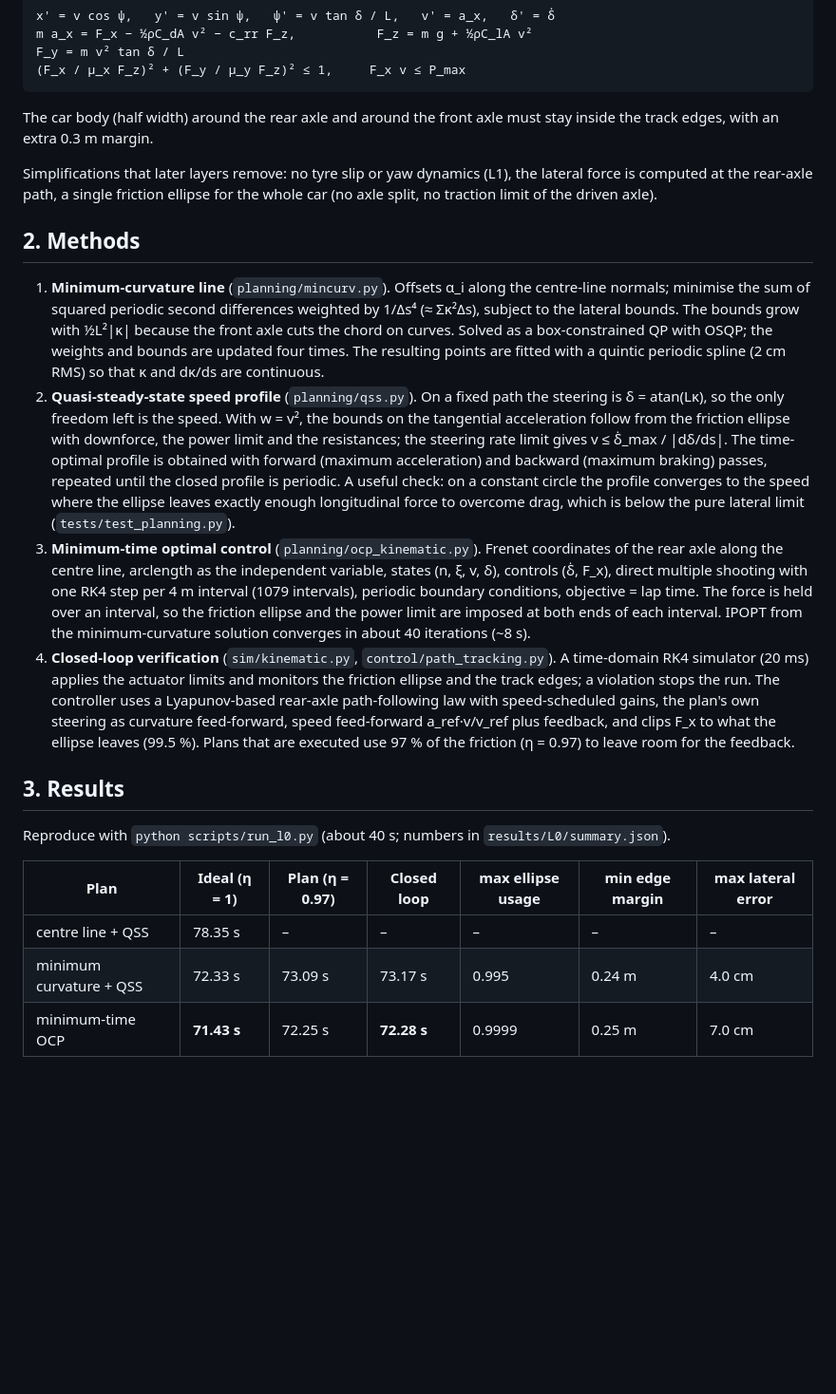
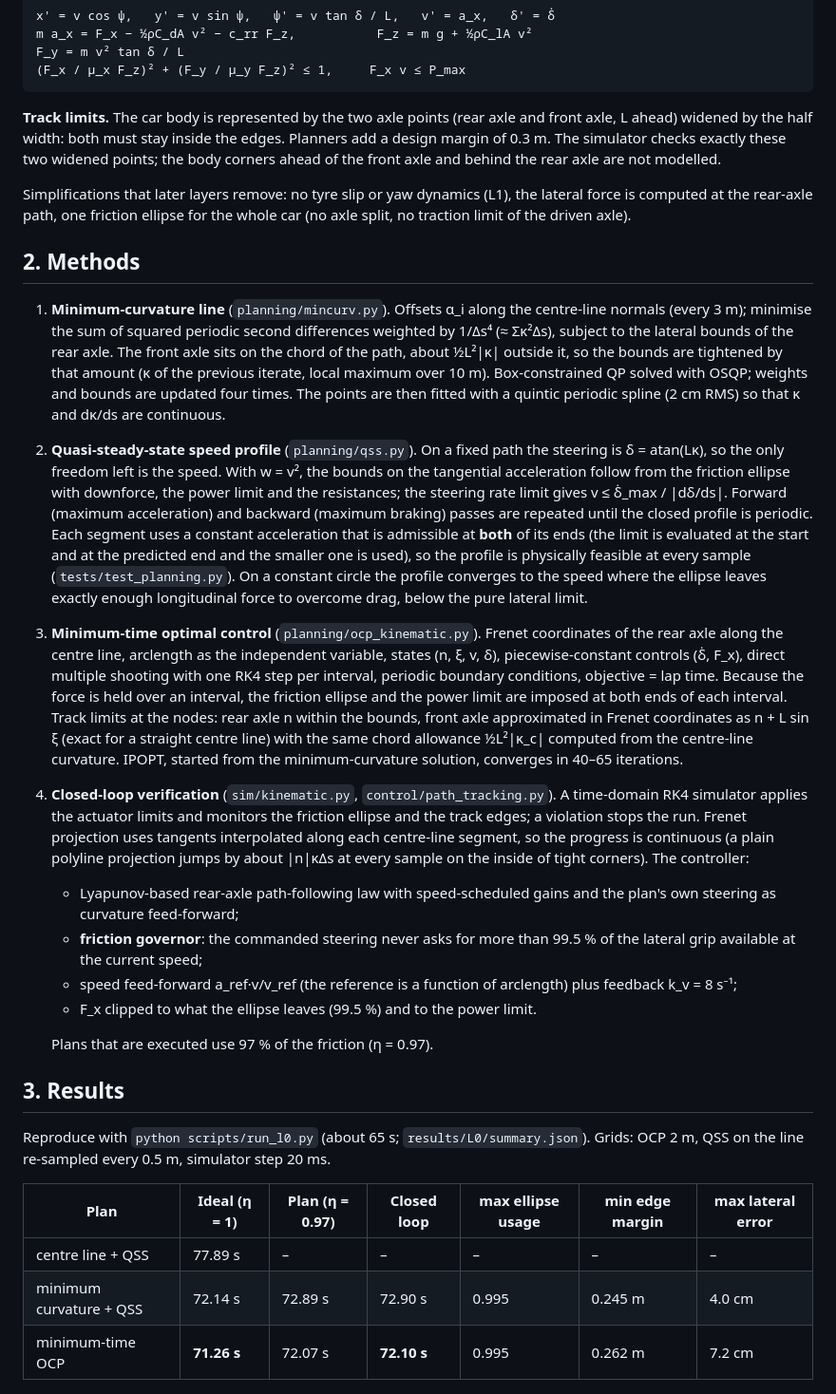
Before and after one commit to yuanche-auto/F1-Race, a Markdown page: docs/L0.md, the part around one of its changes. Shown at 95% size. Rendered like a GitHub page; blank space fills up the shorter version.

````diff
--- a/docs/L0.md
+++ b/docs/L0.md
@@ -25,59 +25,75 @@ F_y = m v² tan δ / L
 (F_x / μ_x F_z)² + (F_y / μ_y F_z)² ≤ 1,     F_x v ≤ P_max
 ```
 
-The car body (half width) around the rear axle and around the front axle must
-stay inside the track edges, with an extra 0.3 m margin.
+**Track limits.** The car body is represented by the two axle points (rear axle
+and front axle, L ahead) widened by the half width: both must stay inside the
+edges. Planners add a design margin of 0.3 m. The simulator checks exactly
+these two widened points; the body corners ahead of the front axle and behind
+the rear axle are not modelled.
 
 Simplifications that later layers remove: no tyre slip or yaw dynamics (L1),
-the lateral force is computed at the rear-axle path, a single friction ellipse
-for the whole car (no axle split, no traction limit of the driven axle).
+the lateral force is computed at the rear-axle path, one friction ellipse for
+the whole car (no axle split, no traction limit of the driven axle).
 
 ## 2. Methods
 
 1. **Minimum-curvature line** (`planning/mincurv.py`). Offsets α_i along the
-   centre-line normals; minimise the sum of squared periodic second differences
-   weighted by 1/Δs⁴ (≈ Σκ²Δs), subject to the lateral bounds. The bounds grow
-   with ½L²|κ| because the front axle cuts the chord on curves. Solved as a
-   box-constrained QP with OSQP; the weights and bounds are updated four times.
-   The resulting points are fitted with a quintic periodic spline (2 cm RMS) so
-   that κ and dκ/ds are continuous.
+   centre-line normals (every 3 m); minimise the sum of squared periodic second
+   differences weighted by 1/Δs⁴ (≈ Σκ²Δs), subject to the lateral bounds of the
+   rear axle. The front axle sits on the chord of the path, about ½L²|κ| outside
+   it, so the bounds are tightened by that amount (κ of the previous iterate,
+   local maximum over 10 m). Box-constrained QP solved with OSQP; weights and
+   bounds are updated four times. The points are then fitted with a quintic
+   periodic spline (2 cm RMS) so that κ and dκ/ds are continuous.
 2. **Quasi-steady-state speed profile** (`planning/qss.py`). On a fixed path the
    steering is δ = atan(Lκ), so the only freedom left is the speed. With
    w = v², the bounds on the tangential acceleration follow from the friction
    ellipse with downforce, the power limit and the resistances; the steering
-   rate limit gives v ≤ δ̇_max / |dδ/ds|. The time-optimal profile is obtained
-   with forward (maximum acceleration) and backward (maximum braking) passes,
-   repeated until the closed profile is periodic. A useful check: on a constant
-   circle the profile converges to the speed where the ellipse leaves exactly
-   enough longitudinal force to overcome drag, which is below the pure lateral
-   limit (`tests/test_planning.py`).
+   rate limit gives v ≤ δ̇_max / |dδ/ds|. Forward (maximum acceleration) and
+   backward (maximum braking) passes are repeated until the closed profile is
+   periodic. Each segment uses a constant acceleration that is admissible at
+   **both** of its ends (the limit is evaluated at the start and at the predicted
+   end and the smaller one is used), so the profile is physically feasible at
+   every sample (`tests/test_planning.py`). On a constant circle the profile
+   converges to the speed where the ellipse leaves exactly enough longitudinal
+   force to overcome drag, below the pure lateral limit.
 3. **Minimum-time optimal control** (`planning/ocp_kinematic.py`). Frenet
    coordinates of the rear axle along the centre line, arclength as the
-   independent variable, states (n, ξ, v, δ), controls (δ̇, F_x), direct
-   multiple shooting with one RK4 step per 4 m interval (1079 intervals),
-   periodic boundary conditions, objective = lap time. The force is held over an
-   interval, so the friction ellipse and the power limit are imposed at both
-   ends of each interval. IPOPT from the minimum-curvature solution converges in
-   about 40 iterations (~8 s).
+   independent variable, states (n, ξ, v, δ), piecewise-constant controls
+   (δ̇, F_x), direct multiple shooting with one RK4 step per interval, periodic
+   boundary conditions, objective = lap time. Because the force is held over an
+   interval, the friction ellipse and the power limit are imposed at both ends
+   of each interval. Track limits at the nodes: rear axle n within the bounds,
+   front axle approximated in Frenet coordinates as n + L sin ξ (exact for a
+   straight centre line) with the same chord allowance ½L²|κ_c| computed from
+   the centre-line curvature. IPOPT, started from the minimum-curvature
+   solution, converges in 40–65 iterations.
 4. **Closed-loop verification** (`sim/kinematic.py`, `control/path_tracking.py`).
-   A time-domain RK4 simulator (20 ms) applies the actuator limits and monitors
-   the friction ellipse and the track edges; a violation stops the run. The
-   controller uses a Lyapunov-based rear-axle path-following law with
-   speed-scheduled gains, the plan's own steering as curvature feed-forward,
-   speed feed-forward a_ref·v/v_ref plus feedback, and clips F_x to what the
-   ellipse leaves (99.5 %). Plans that are executed use 97 % of the friction
-   (η = 0.97) to leave room for the feedback.
+   A time-domain RK4 simulator applies the actuator limits and monitors the
+   friction ellipse and the track edges; a violation stops the run. Frenet
+   projection uses tangents interpolated along each centre-line segment, so the
+   progress is continuous (a plain polyline projection jumps by about |n|κΔs at
+   every sample on the inside of tight corners). The controller:
+   * Lyapunov-based rear-axle path-following law with speed-scheduled gains and
+     the plan's own steering as curvature feed-forward;
+   * **friction governor**: the commanded steering never asks for more than
+     99.5 % of the lateral grip available at the current speed;
+   * speed feed-forward a_ref·v/v_ref (the reference is a function of arclength)
+     plus feedback k_v = 8 s⁻¹;
+   * F_x clipped to what the ellipse leaves (99.5 %) and to the power limit.
+
+   Plans that are executed use 97 % of the friction (η = 0.97).
 
 ## 3. Results
 
-Reproduce with `python scripts/run_l0.py` (about 40 s; numbers in
-`results/L0/summary.json`).
+Reproduce with `python scripts/run_l0.py` (about 65 s; `results/L0/summary.json`).
+Grids: OCP 2 m, QSS on the line re-sampled every 0.5 m, simulator step 20 ms.
 
 | Plan | Ideal (η = 1) | Plan (η = 0.97) | Closed loop | max ellipse usage | min edge margin | max lateral error |
 |---|---|---|---|---|---|---|
-| centre line + QSS | 78.35 s | – | – | – | – | – |
-| minimum curvature + QSS | 72.33 s | 73.09 s | 73.17 s | 0.995 | 0.24 m | 4.0 cm |
-| minimum-time OCP | **71.43 s** | 72.25 s | **72.28 s** | 0.9999 | 0.25 m | 7.0 cm |
+| centre line + QSS | 77.89 s | – | – | – | – | – |
+| minimum curvature + QSS | 72.14 s | 72.89 s | 72.90 s | 0.995 | 0.245 m | 4.0 cm |
+| minimum-time OCP | **71.26 s** | 72.07 s | **72.10 s** | 0.995 | 0.262 m | 7.2 cm |
 
 ![speed](figures/L0/speed.png)
 
````
Also changed, not shown: other parts of docs/L0.md (+72 -16 lines), README.md (+9 -4 lines), STATUS.md (+9 -3 lines), docs/figures/L0/closed_loop.png, docs/figures/L0/gg.png, docs/figures/L0/lines.png, docs/figures/L0/speed.png, 9 other files.
